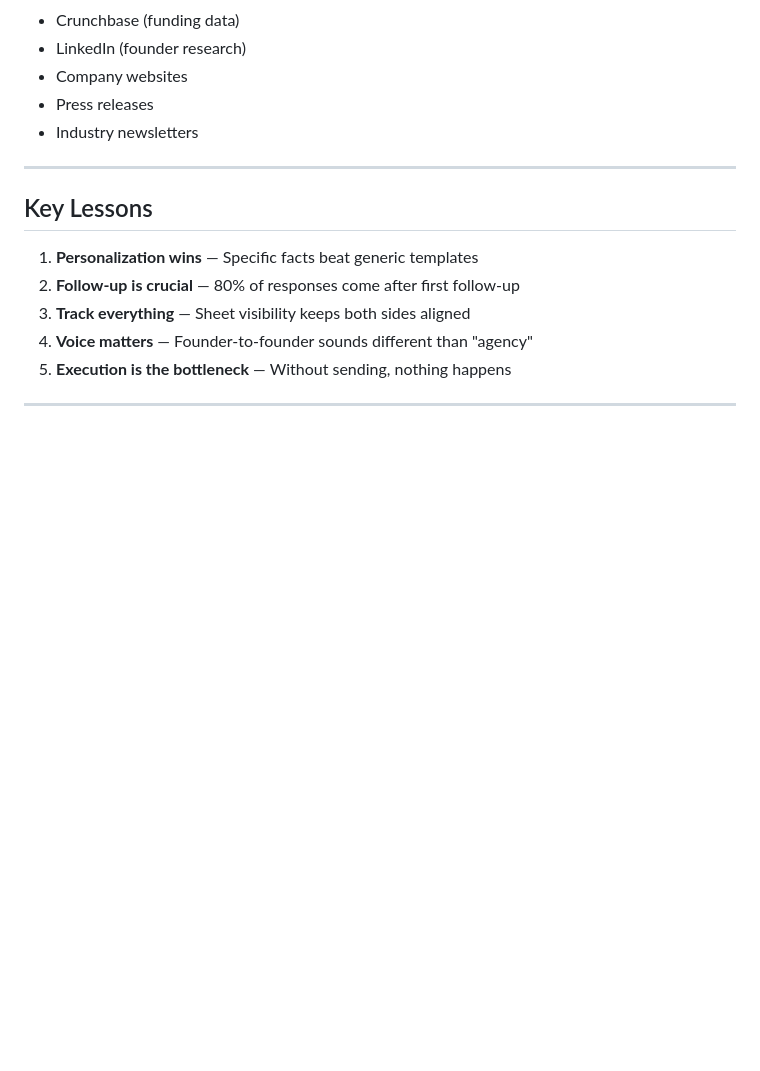
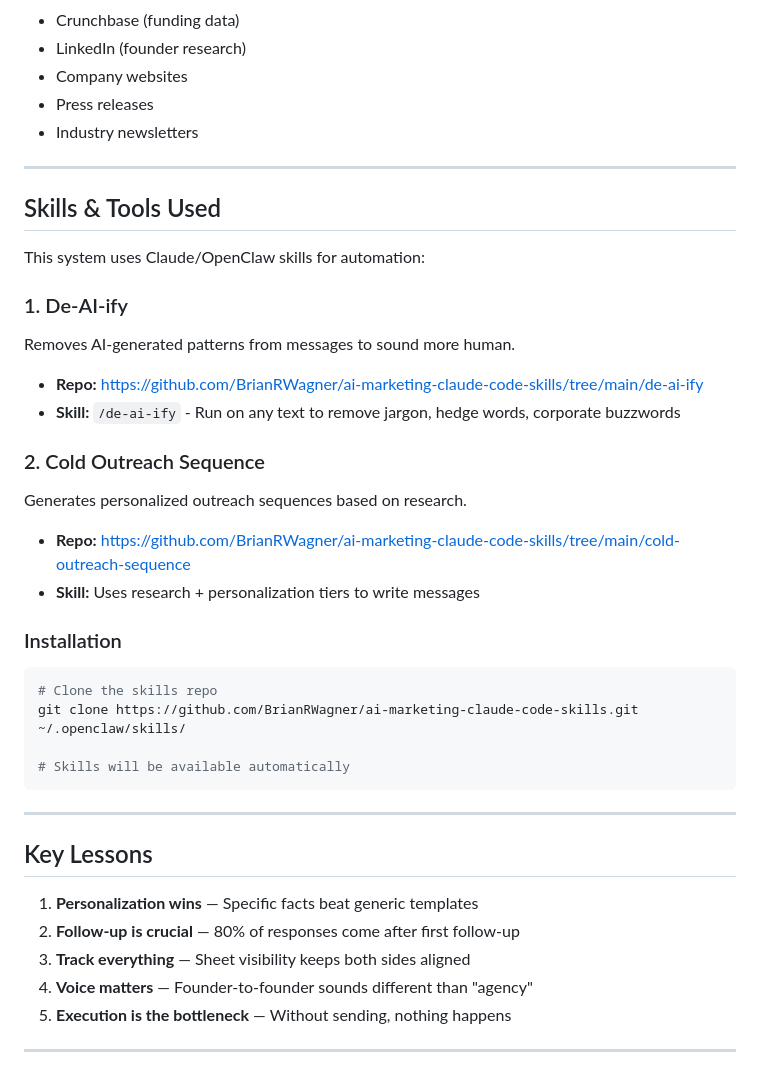
Before and after one commit to maxfromcorveth/corveth-brain, a Markdown page: clients/holdex/OUTREACH-SYSTEM-GUIDE.md, the part around the change. Rendered like a GitHub page; blank space fills up the shorter version.

Commit message:
Add skills references to guide

````diff
--- a/clients/holdex/OUTREACH-SYSTEM-GUIDE.md
+++ b/clients/holdex/OUTREACH-SYSTEM-GUIDE.md
@@ -231,6 +231,33 @@ ETA: [Date] | Deliverable: [What]
 
 ---
 
+## Skills & Tools Used
+
+This system uses Claude/OpenClaw skills for automation:
+
+### 1. De-AI-ify
+Removes AI-generated patterns from messages to sound more human.
+
+- **Repo:** https://github.com/BrianRWagner/ai-marketing-claude-code-skills/tree/main/de-ai-ify
+- **Skill:** `/de-ai-ify` - Run on any text to remove jargon, hedge words, corporate buzzwords
+
+### 2. Cold Outreach Sequence
+Generates personalized outreach sequences based on research.
+
+- **Repo:** https://github.com/BrianRWagner/ai-marketing-claude-code-skills/tree/main/cold-outreach-sequence
+- **Skill:** Uses research + personalization tiers to write messages
+
+### Installation
+
+```bash
+# Clone the skills repo
+git clone https://github.com/BrianRWagner/ai-marketing-claude-code-skills.git ~/.openclaw/skills/
+
+# Skills will be available automatically
+```
+
+---
+
 ## Key Lessons
 
 1. **Personalization wins** — Specific facts beat generic templates
````
